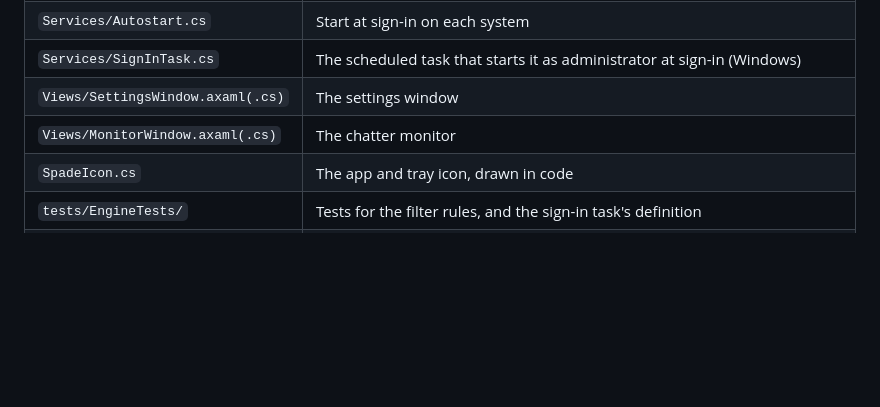
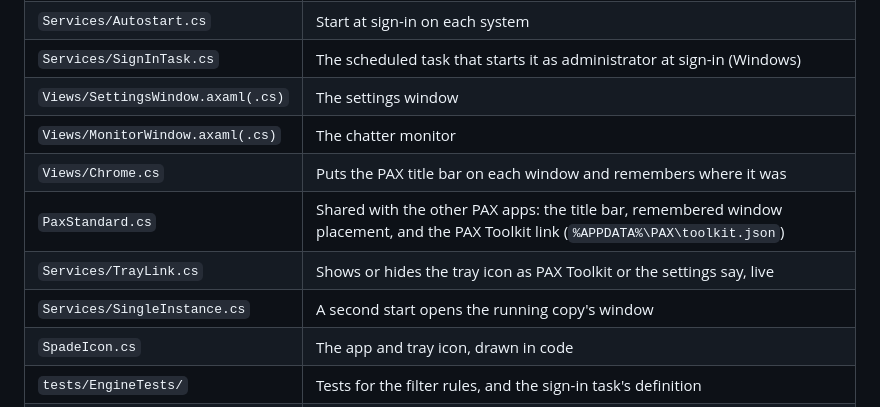
Before and after one commit to joshpack/PaxChatterGuard, a Markdown page: README.md, the part around one of its changes. Drawn GitHub-style; blank space fills up the shorter version.

```diff
--- a/README.md
+++ b/README.md
@@ -264,6 +265,10 @@ For automated tests of the whole app, the environment variable `PAXCG_ACCEPT_INJ
 | `Services/SignInTask.cs` | The scheduled task that starts it as administrator at sign-in (Windows) |
 | `Views/SettingsWindow.axaml(.cs)` | The settings window |
 | `Views/MonitorWindow.axaml(.cs)` | The chatter monitor |
+| `Views/Chrome.cs` | Puts the PAX title bar on each window and remembers where it was |
+| `PaxStandard.cs` | Shared with the other PAX apps: the title bar, remembered window placement, and the PAX Toolkit link (`%APPDATA%\PAX\toolkit.json`) |
+| `Services/TrayLink.cs` | Shows or hides the tray icon as PAX Toolkit or the settings say, live |
+| `Services/SingleInstance.cs` | A second start opens the running copy's window |
 | `SpadeIcon.cs` | The app and tray icon, drawn in code |
 | `tests/EngineTests/` | Tests for the filter rules, and the sign-in task's definition |
 | `docs/screenshots/` | The pictures in this file |
```
Also changed, not shown: other parts of README.md (+16 -15 lines), docs/screenshots/monitor.png, docs/screenshots/per-keyboard.png, docs/screenshots/settings-keys.png, docs/screenshots/settings-options.png, docs/screenshots/settings.png, 11 other files.
